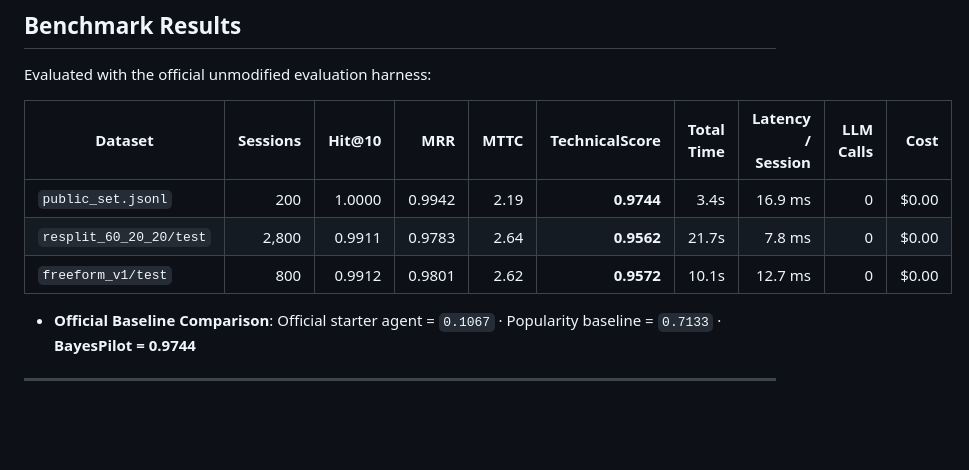
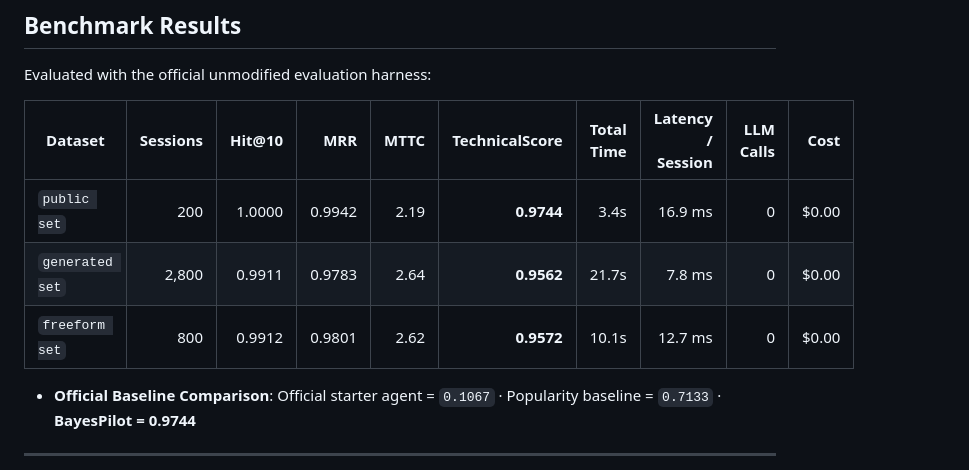
Before and after one commit to EwenCheung/BayesPilot, a Markdown page: README.md, the part around the change. Drawn GitHub-style; blank space fills up the shorter version.

```diff
--- a/README.md
+++ b/README.md
@@ -26,9 +26,9 @@ Evaluated with the official unmodified evaluation harness:
 
 | Dataset | Sessions | Hit@10 | MRR | MTTC | **TechnicalScore** | Total Time | Latency / Session | LLM Calls | Cost |
 |---|---:|---:|---:|---:|---:|---:|---:|---:|---:|
-| `public_set.jsonl` | 200 | 1.0000 | 0.9942 | 2.19 | **0.9744** | 3.4s | 16.9 ms | 0 | \$0.00 |
-| `resplit_60_20_20/test` | 2,800 | 0.9911 | 0.9783 | 2.64 | **0.9562** | 21.7s | 7.8 ms | 0 | \$0.00 |
-| `freeform_v1/test` | 800 | 0.9912 | 0.9801 | 2.62 | **0.9572** | 10.1s | 12.7 ms | 0 | \$0.00 |
+| `public set` | 200 | 1.0000 | 0.9942 | 2.19 | **0.9744** | 3.4s | 16.9 ms | 0 | \$0.00 |
+| `generated set` | 2,800 | 0.9911 | 0.9783 | 2.64 | **0.9562** | 21.7s | 7.8 ms | 0 | \$0.00 |
+| `freeform set` | 800 | 0.9912 | 0.9801 | 2.62 | **0.9572** | 10.1s | 12.7 ms | 0 | \$0.00 |
 
 - **Official Baseline Comparison**: Official starter agent = `0.1067` · Popularity baseline = `0.7133` · **BayesPilot = 0.9744**
 
```
